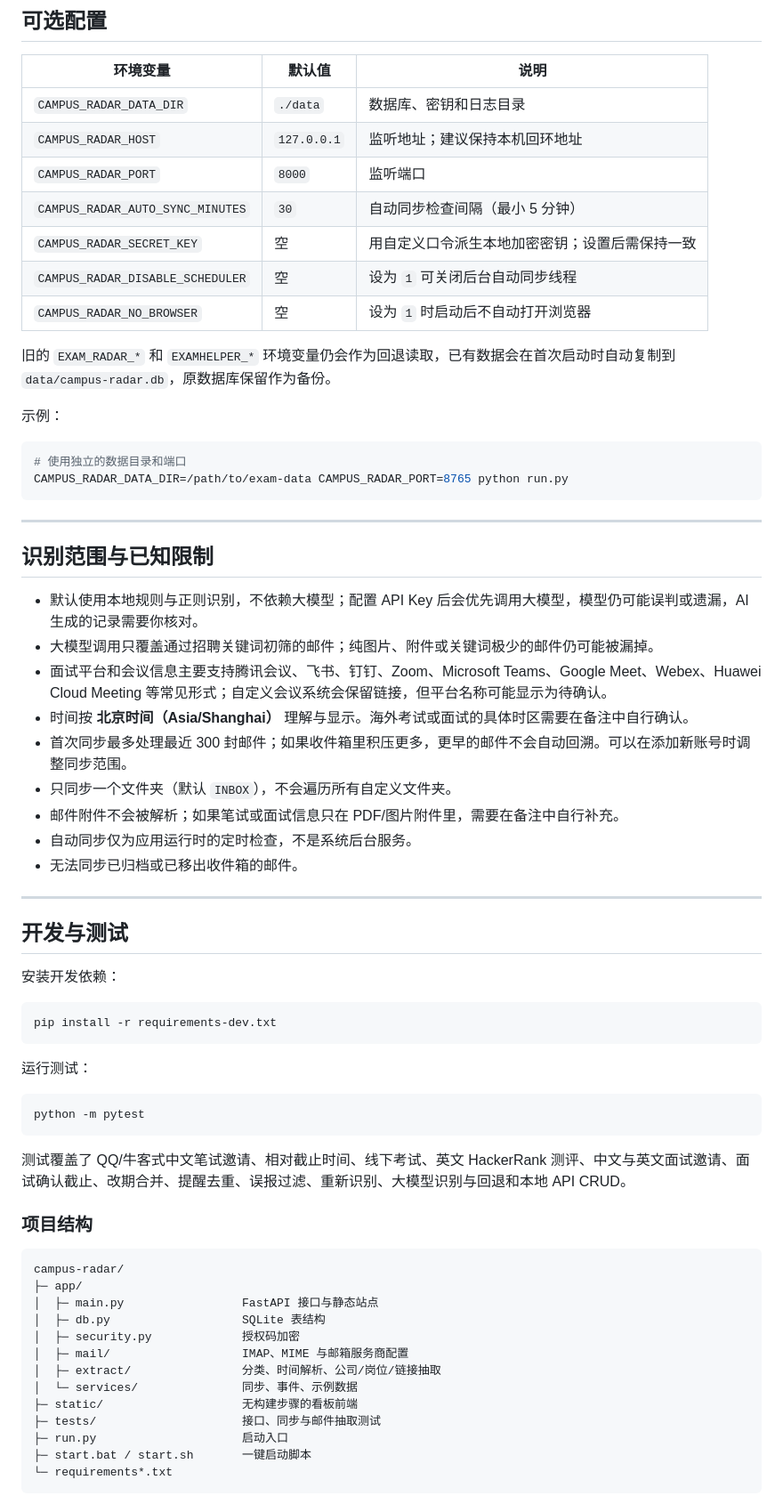
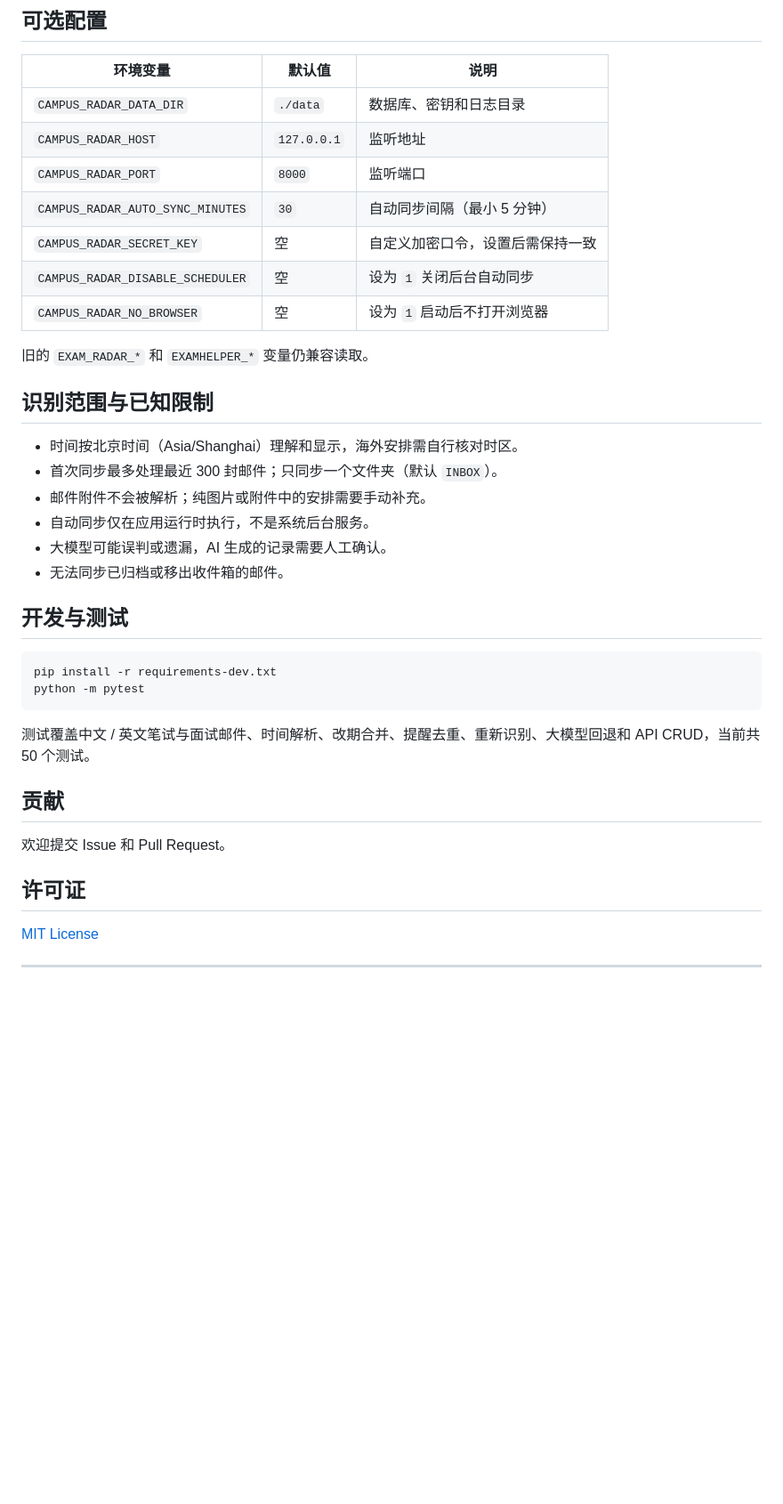
Before and after one commit to vivi2048/campus-radar, a Markdown page: README.md, the part around one of its changes. Shown at 89% size. Rendered like a GitHub page; blank space fills up the shorter version.

````diff
--- a/README.md
+++ b/README.md
@@ -146,69 +131,40 @@ CAMPUS_RADAR_NO_BROWSER=1 python run.py
 | 环境变量 | 默认值 | 说明 |
 | --- | --- | --- |
 | `CAMPUS_RADAR_DATA_DIR` | `./data` | 数据库、密钥和日志目录 |
-| `CAMPUS_RADAR_HOST` | `127.0.0.1` | 监听地址；建议保持本机回环地址 |
+| `CAMPUS_RADAR_HOST` | `127.0.0.1` | 监听地址 |
 | `CAMPUS_RADAR_PORT` | `8000` | 监听端口 |
-| `CAMPUS_RADAR_AUTO_SYNC_MINUTES` | `30` | 自动同步检查间隔（最小 5 分钟） |
-| `CAMPUS_RADAR_SECRET_KEY` | 空 | 用自定义口令派生本地加密密钥；设置后需保持一致 |
-| `CAMPUS_RADAR_DISABLE_SCHEDULER` | 空 | 设为 `1` 可关闭后台自动同步线程 |
-| `CAMPUS_RADAR_NO_BROWSER` | 空 | 设为 `1` 时启动后不自动打开浏览器 |
+| `CAMPUS_RADAR_AUTO_SYNC_MINUTES` | `30` | 自动同步间隔（最小 5 分钟） |
+| `CAMPUS_RADAR_SECRET_KEY` | 空 | 自定义加密口令，设置后需保持一致 |
+| `CAMPUS_RADAR_DISABLE_SCHEDULER` | 空 | 设为 `1` 关闭后台自动同步 |
+| `CAMPUS_RADAR_NO_BROWSER` | 空 | 设为 `1` 启动后不打开浏览器 |
 
-旧的 `EXAM_RADAR_*` 和 `EXAMHELPER_*` 环境变量仍会作为回退读取，已有数据会在首次启动时自动复制到 `data/campus-radar.db`，原数据库保留作为备份。
+旧的 `EXAM_RADAR_*` 和 `EXAMHELPER_*` 变量仍兼容读取。
 
-示例：
+## 识别范围与已知限制
+
+- 时间按北京时间（Asia/Shanghai）理解和显示，海外安排需自行核对时区。
+- 首次同步最多处理最近 300 封邮件；只同步一个文件夹（默认 `INBOX`）。
+- 邮件附件不会被解析；纯图片或附件中的安排需要手动补充。
+- 自动同步仅在应用运行时执行，不是系统后台服务。
+- 大模型可能误判或遗漏，AI 生成的记录需要人工确认。
+- 无法同步已归档或移出收件箱的邮件。
+
+## 开发与测试
 
 ```bash
-# 使用独立的数据目录和端口
-CAMPUS_RADAR_DATA_DIR=/path/to/exam-data CAMPUS_RADAR_PORT=8765 python run.py
+pip install -r requirements-dev.txt
+python -m pytest
 ```
+
+测试覆盖中文 / 英文笔试与面试邮件、时间解析、改期合并、提醒去重、重新识别、大模型回退和 API CRUD，当前共 50 个测试。
+
+## 贡献
+
+欢迎提交 Issue 和 Pull Request。
+
+## 许可证
+
+[MIT License](LICENSE)
 
 ---
 
-## 识别范围与已知限制
-
-- 默认使用本地规则与正则识别，不依赖大模型；配置 API Key 后会优先调用大模型，模型仍可能误判或遗漏，AI 生成的记录需要你核对。
-- 大模型调用只覆盖通过招聘关键词初筛的邮件；纯图片、附件或关键词极少的邮件仍可能被漏掉。
-- 面试平台和会议信息主要支持腾讯会议、飞书、钉钉、Zoom、Microsoft Teams、Google Meet、Webex、Huawei Cloud Meeting 等常见形式；自定义会议系统会保留链接，但平台名称可能显示为待确认。
-- 时间按 **北京时间（Asia/Shanghai）** 理解与显示。海外考试或面试的具体时区需要在备注中自行确认。
-- 首次同步最多处理最近 300 封邮件；如果收件箱里积压更多，更早的邮件不会自动回溯。可以在添加新账号时调整同步范围。
-- 只同步一个文件夹（默认 `INBOX`），不会遍历所有自定义文件夹。
-- 邮件附件不会被解析；如果笔试或面试信息只在 PDF/图片附件里，需要在备注中自行补充。
-- 自动同步仅为应用运行时的定时检查，不是系统后台服务。
-- 无法同步已归档或已移出收件箱的邮件。
-
----
-
-## 开发与测试
-
-安装开发依赖：
-
-```bash
-pip install -r requirements-dev.txt
-```
-
-运行测试：
-
-```bash
-python -m pytest
-```
-
-测试覆盖了 QQ/牛客式中文笔试邀请、相对截止时间、线下考试、英文 HackerRank 测评、中文与英文面试邀请、面试确认截止、改期合并、提醒去重、误报过滤、重新识别、大模型识别与回退和本地 API CRUD。
-
-### 项目结构
-
-```text
-campus-radar/
-├─ app/
-│  ├─ main.py                 FastAPI 接口与静态站点
-│  ├─ db.py                   SQLite 表结构
-│  ├─ security.py             授权码加密
-│  ├─ mail/                   IMAP、MIME 与邮箱服务商配置
-│  ├─ extract/                分类、时间解析、公司/岗位/链接抽取
-│  └─ services/               同步、事件、示例数据
-├─ static/                    无构建步骤的看板前端
-├─ tests/                     接口、同步与邮件抽取测试
-├─ run.py                     启动入口
-├─ start.bat / start.sh       一键启动脚本
-└─ requirements*.txt
-```
-
````
Also changed, not shown: other parts of README.md (+77 -118 lines).
